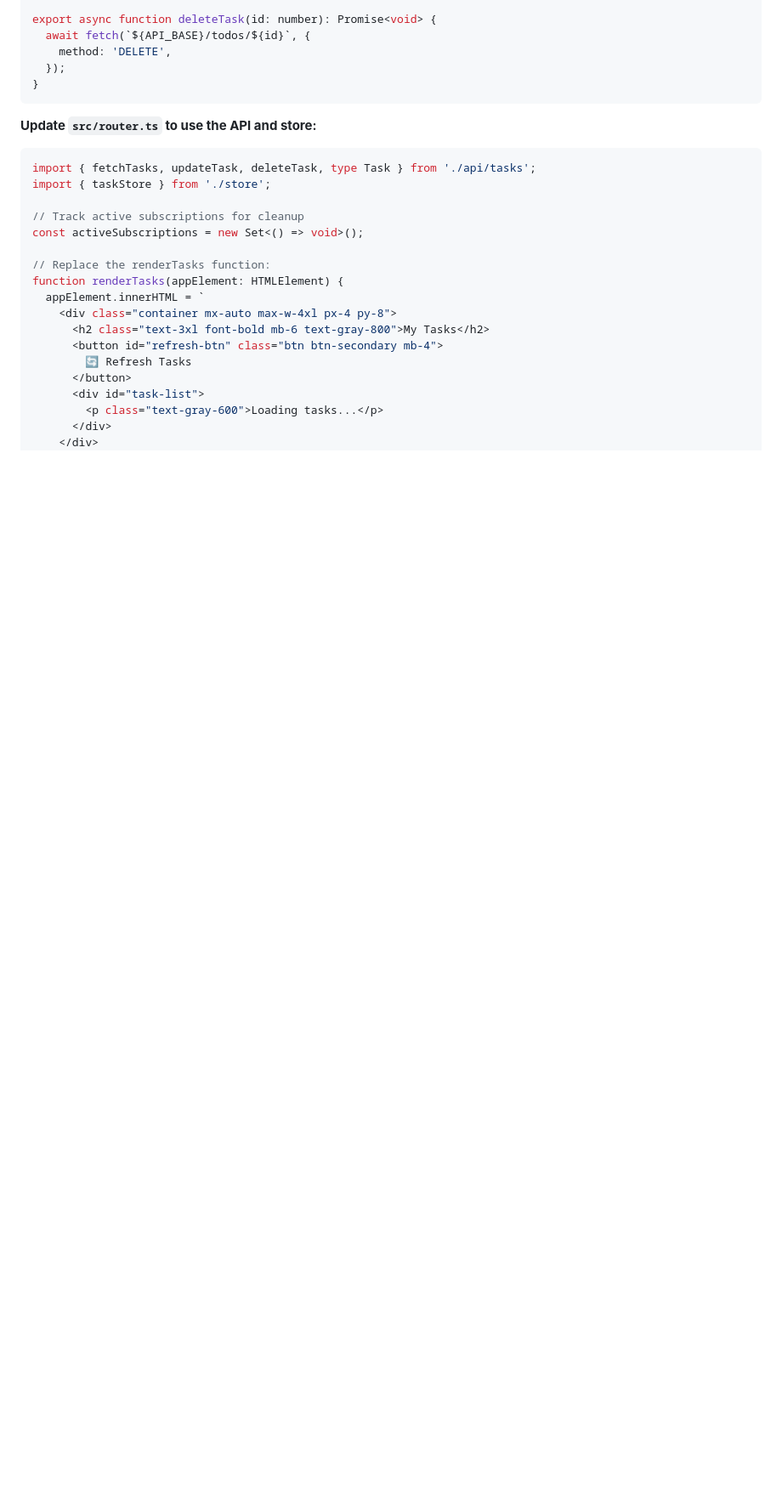
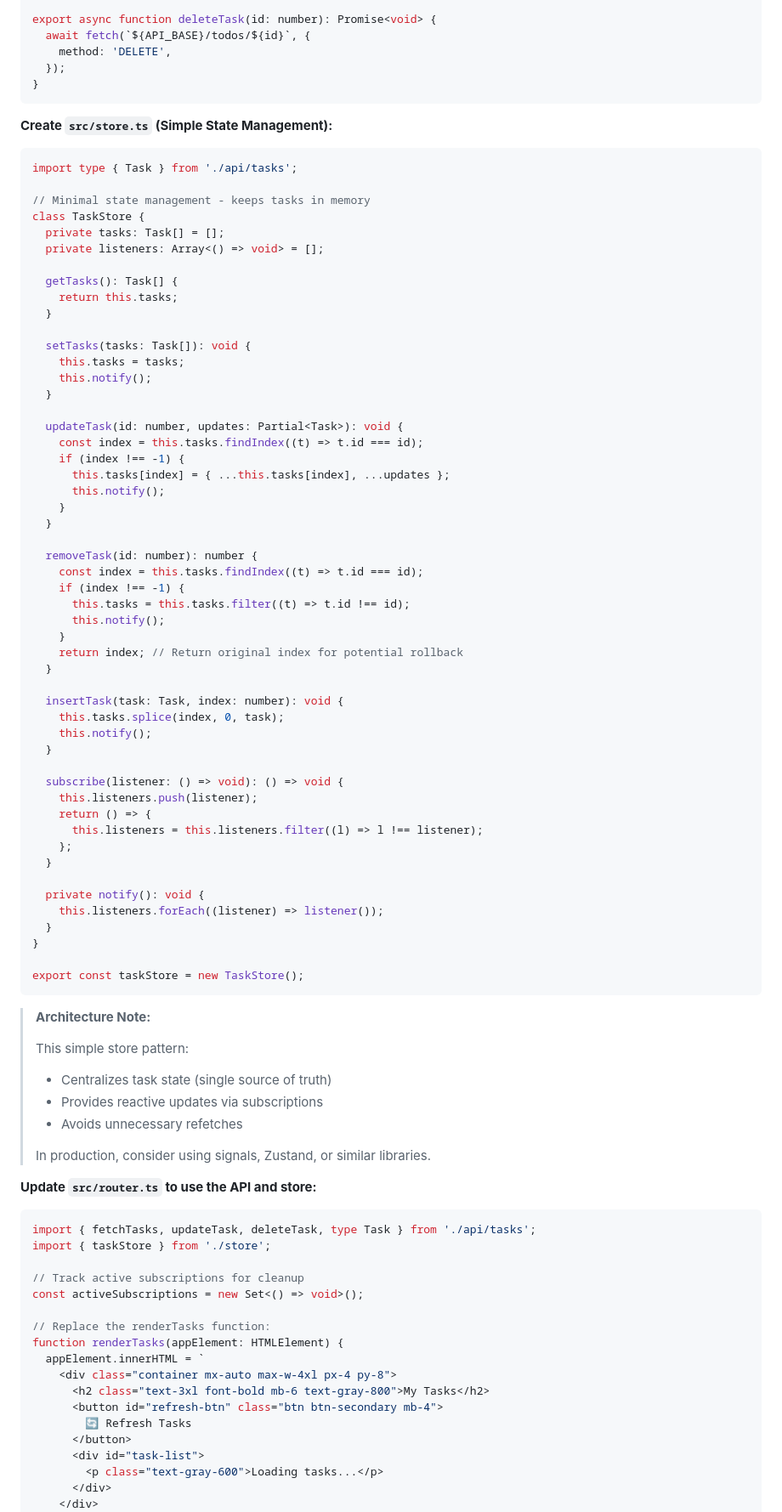
Before and after one commit to LeonardSchuler/webapp-tutorial, a Markdown page: README.md, the part around one of its changes. Shown at 85% size. Drawn GitHub-style; blank space fills up the shorter version.

````diff
--- a/README.md
+++ b/README.md
@@ -909,6 +923,70 @@ export async function deleteTask(id: number): Promise<void> {
   });
 }
 ```
+
+**Create `src/store.ts` (Simple State Management):**
+```typescript
+import type { Task } from './api/tasks';
+
+// Minimal state management - keeps tasks in memory
+class TaskStore {
+  private tasks: Task[] = [];
+  private listeners: Array<() => void> = [];
+
+  getTasks(): Task[] {
+    return this.tasks;
+  }
+
+  setTasks(tasks: Task[]): void {
+    this.tasks = tasks;
+    this.notify();
+  }
+
+  updateTask(id: number, updates: Partial<Task>): void {
+    const index = this.tasks.findIndex((t) => t.id === id);
+    if (index !== -1) {
+      this.tasks[index] = { ...this.tasks[index], ...updates };
+      this.notify();
+    }
+  }
+
+  removeTask(id: number): number {
+    const index = this.tasks.findIndex((t) => t.id === id);
+    if (index !== -1) {
+      this.tasks = this.tasks.filter((t) => t.id !== id);
+      this.notify();
+    }
+    return index; // Return original index for potential rollback
+  }
+
+  insertTask(task: Task, index: number): void {
+    this.tasks.splice(index, 0, task);
+    this.notify();
+  }
+
+  subscribe(listener: () => void): () => void {
+    this.listeners.push(listener);
+    return () => {
+      this.listeners = this.listeners.filter((l) => l !== listener);
+    };
+  }
+
+  private notify(): void {
+    this.listeners.forEach((listener) => listener());
+  }
+}
+
+export const taskStore = new TaskStore();
+```
+
+> **Architecture Note:**
+>
+> This simple store pattern:
+> - Centralizes task state (single source of truth)
+> - Provides reactive updates via subscriptions
+> - Avoids unnecessary refetches
+>
+> In production, consider using signals, Zustand, or similar libraries.
 
 **Update `src/router.ts` to use the API and store:**
 ```typescript
````
Also changed, not shown: other parts of README.md (+99 -85 lines).
